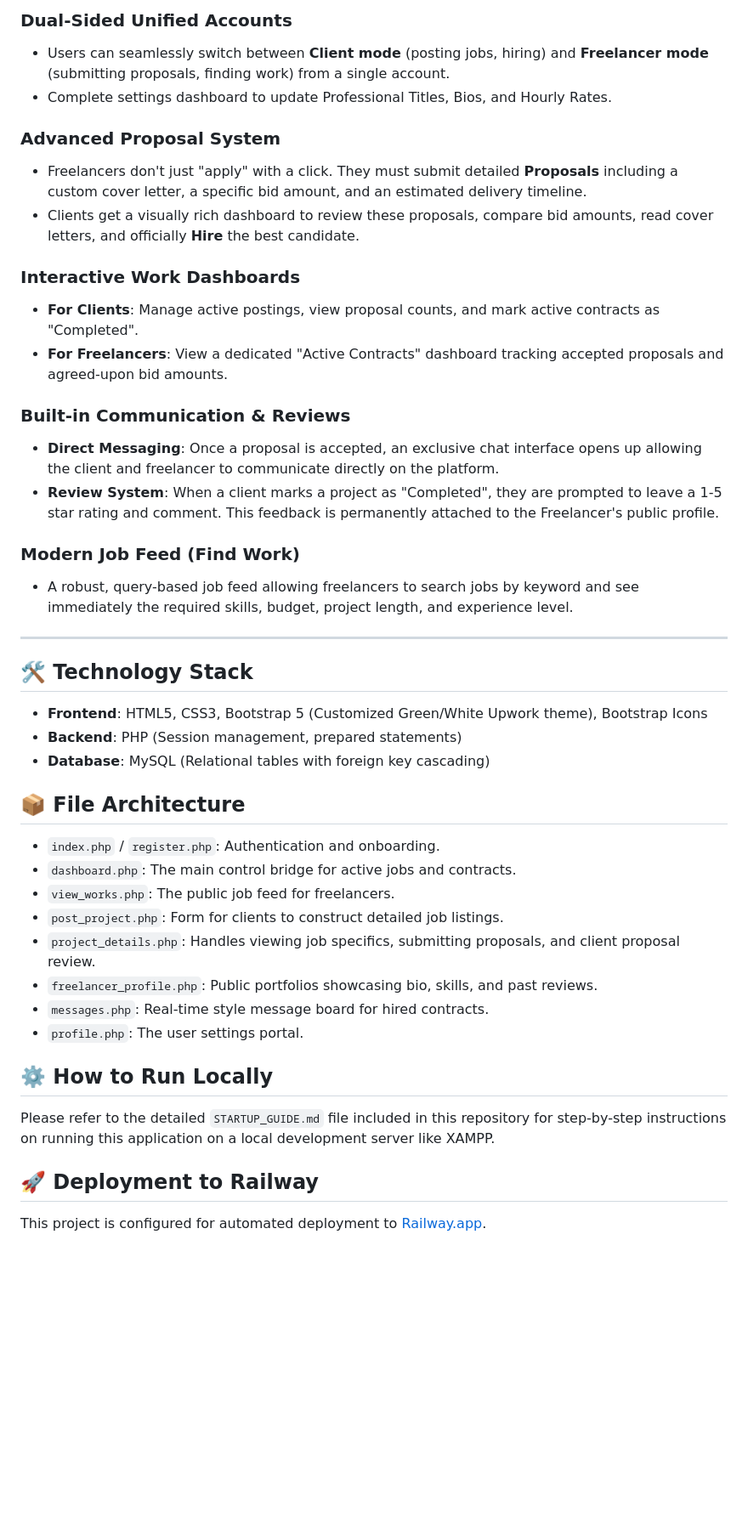
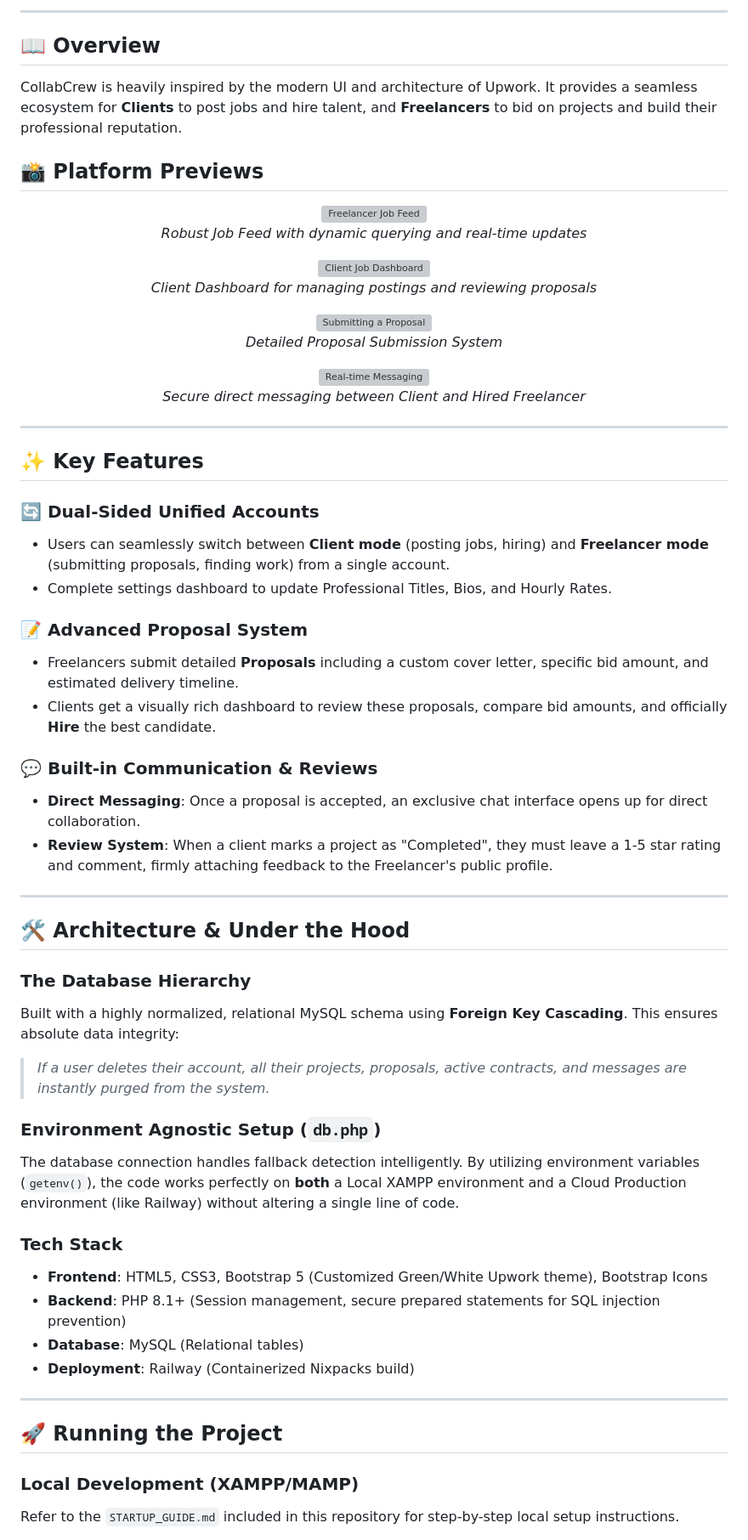
Before and after one commit to Harsh11271/CollabCrew, a Markdown page: README.md, the part around one of its changes. Shown at 85% size. Drawn GitHub-style; blank space fills up the shorter version; grey boxes are pictures that could not be loaded.

Commit message:
docs: huge README overhaul with professional template and live demo URL

```diff
--- a/README.md
+++ b/README.md
@@ -6,43 +12,68 @@ CollabCrew is a fully-featured, two-sided freelance talent marketplace built nat
 
-### Dual-Sided Unified Accounts
+---
+
+## 📖 Overview
+CollabCrew is heavily inspired by the modern UI and architecture of Upwork. It provides a seamless ecosystem for **Clients** to post jobs and hire talent, and **Freelancers** to bid on projects and build their professional reputation.
+
+## 📸 Platform Previews
+
+<div align="center">
+  <img src="assets/job-feed.png" alt="Freelancer Job Feed" width="800"/>
+  <p><em>Robust Job Feed with dynamic querying and real-time updates</em></p>
+</div>
+
+<div align="center">
+  <img src="assets/client-dashboard.png" alt="Client Job Dashboard" width="800"/>
+  <p><em>Client Dashboard for managing postings and reviewing proposals</em></p>
+</div>
+
+<div align="center">
+  <img src="assets/proposal.png" alt="Submitting a Proposal" width="800"/>
+  <p><em>Detailed Proposal Submission System</em></p>
+</div>
+
+<div align="center">
+  <img src="assets/messaging.png" alt="Real-time Messaging" width="800"/>
+  <p><em>Secure direct messaging between Client and Hired Freelancer</em></p>
+</div>
+
+---
+
+## ✨ Key Features
+
+### 🔄 Dual-Sided Unified Accounts
 - Users can seamlessly switch between **Client mode** (posting jobs, hiring) and **Freelancer mode** (submitting proposals, finding work) from a single account.
 - Complete settings dashboard to update Professional Titles, Bios, and Hourly Rates.
 
-### Advanced Proposal System
-- Freelancers don't just "apply" with a click. They must submit detailed **Proposals** including a custom cover letter, a specific bid amount, and an estimated delivery timeline.
-- Clients get a visually rich dashboard to review these proposals, compare bid amounts, read cover letters, and officially **Hire** the best candidate.
+### 📝 Advanced Proposal System
+- Freelancers submit detailed **Proposals** including a custom cover letter, specific bid amount, and estimated delivery timeline.
+- Clients get a visually rich dashboard to review these proposals, compare bid amounts, and officially **Hire** the best candidate.
 
-### Interactive Work Dashboards
-- **For Clients**: Manage active postings, view proposal counts, and mark active contracts as "Completed".
-- **For Freelancers**: View a dedicated "Active Contracts" dashboard tracking accepted proposals and agreed-upon bid amounts.
-
-### Built-in Communication & Reviews
-- **Direct Messaging**: Once a proposal is accepted, an exclusive chat interface opens up allowing the client and freelancer to communicate directly on the platform.
-- **Review System**: When a client marks a project as "Completed", they are prompted to leave a 1-5 star rating and comment. This feedback is permanently attached to the Freelancer's public profile.
-
-### Modern Job Feed (Find Work)
-- A robust, query-based job feed allowing freelancers to search jobs by keyword and see immediately the required skills, budget, project length, and experience level.
+### 💬 Built-in Communication & Reviews
+- **Direct Messaging**: Once a proposal is accepted, an exclusive chat interface opens up for direct collaboration.
+- **Review System**: When a client marks a project as "Completed", they must leave a 1-5 star rating and comment, firmly attaching feedback to the Freelancer's public profile.
 
 ---
 
-## 🛠️ Technology Stack
+## 🛠️ Architecture & Under the Hood
+
+### The Database Hierarchy
+Built with a highly normalized, relational MySQL schema using **Foreign Key Cascading**. This ensures absolute data integrity:
+> *If a user deletes their account, all their projects, proposals, active contracts, and messages are instantly purged from the system.*
+
+### Environment Agnostic Setup (`db.php`)
+The database connection handles fallback detection intelligently. By utilizing environment variables (`getenv()`), the code works perfectly on **both** a Local XAMPP environment and a Cloud Production environment (like Railway) without altering a single line of code.
+
+### Tech Stack
 *   **Frontend**: HTML5, CSS3, Bootstrap 5 (Customized Green/White Upwork theme), Bootstrap Icons
-*   **Backend**: PHP (Session management, prepared statements)
-*   **Database**: MySQL (Relational tables with foreign key cascading)
+*   **Backend**: PHP 8.1+ (Session management, secure prepared statements for SQL injection prevention)
+*   **Database**: MySQL (Relational tables)
+*   **Deployment**: Railway (Containerized Nixpacks build)
 
-## 📦 File Architecture
-*   `index.php` / `register.php`: Authentication and onboarding.
-*   `dashboard.php`: The main control bridge for active jobs and contracts.
-*   `view_works.php`: The public job feed for freelancers.
-*   `post_project.php`: Form for clients to construct detailed job listings.
-*   `project_details.php`: Handles viewing job specifics, submitting proposals, and client proposal review.
-*   `freelancer_profile.php`: Public portfolios showcasing bio, skills, and past reviews.
-*   `messages.php`: Real-time style message board for hired contracts.
-*   `profile.php`: The user settings portal.
+---
 
-## ⚙️ How to Run Locally
-Please refer to the detailed `STARTUP_GUIDE.md` file included in this repository for step-by-step instructions on running this application on a local development server like XAMPP.
+## 🚀 Running the Project
 
-## 🚀 Deployment to Railway
-This project is configured for automated deployment to [Railway.app](https://railway.app).
+### Local Development (XAMPP/MAMP)
+Refer to the `STARTUP_GUIDE.md` included in this repository for step-by-step local setup instructions.
 
```
Also changed, not shown: other parts of README.md (+14 -7 lines).
